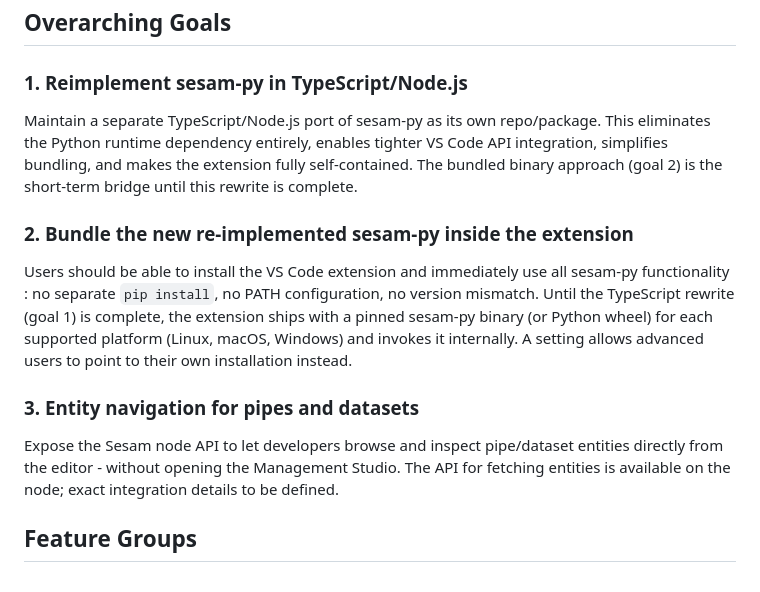
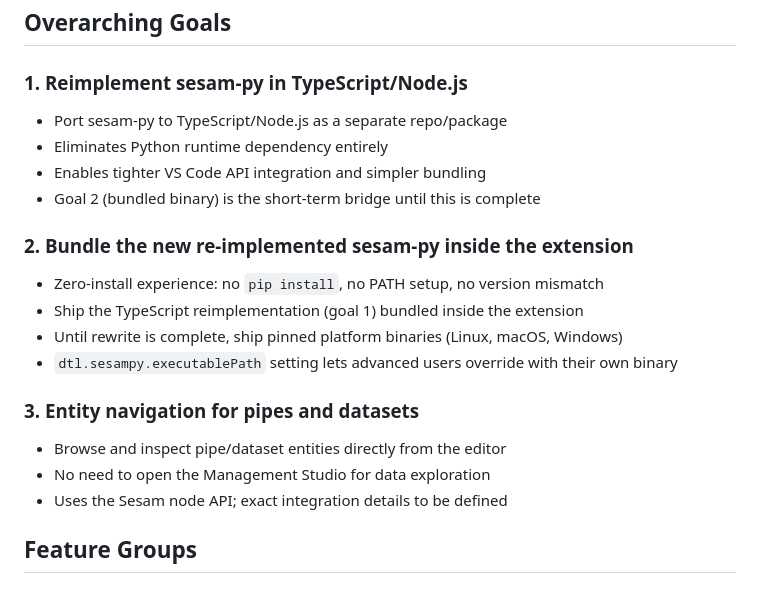
Before and after one commit to sesam-community/sesam-vscode-extension, a Markdown page: agent/sesam-extension-plan.prompt.md, the part around the change. GitHub-like rendering.

Commit message:
docs: fix goals

```diff
--- a/agent/sesam-extension-plan.prompt.md
+++ b/agent/sesam-extension-plan.prompt.md
@@ -44,15 +44,23 @@
 
 ### 1. Reimplement sesam-py in TypeScript/Node.js
 
-Maintain a separate TypeScript/Node.js port of sesam-py as its own repo/package. This eliminates the Python runtime dependency entirely, enables tighter VS Code API integration, simplifies bundling, and makes the extension fully self-contained. The bundled binary approach (goal 2) is the short-term bridge until this rewrite is complete.
+- Port sesam-py to TypeScript/Node.js as a separate repo/package
+- Eliminates Python runtime dependency entirely
+- Enables tighter VS Code API integration and simpler bundling
+- Goal 2 (bundled binary) is the short-term bridge until this is complete
 
 ### 2. Bundle the new re-implemented sesam-py inside the extension
 
-Users should be able to install the VS Code extension and immediately use all sesam-py functionality : no separate `pip install`, no PATH configuration, no version mismatch. Until the TypeScript rewrite (goal 1) is complete, the extension ships with a pinned sesam-py binary (or Python wheel) for each supported platform (Linux, macOS, Windows) and invokes it internally. A setting allows advanced users to point to their own installation instead.
+- Zero-install experience: no `pip install`, no PATH setup, no version mismatch
+- Ship the TypeScript reimplementation (goal 1) bundled inside the extension
+- Until rewrite is complete, ship pinned platform binaries (Linux, macOS, Windows)
+- `dtl.sesampy.executablePath` setting lets advanced users override with their own binary
 
 ### 3. Entity navigation for pipes and datasets
 
-Expose the Sesam node API to let developers browse and inspect pipe/dataset entities directly from the editor - without opening the Management Studio. The API for fetching entities is available on the node; exact integration details to be defined.
+- Browse and inspect pipe/dataset entities directly from the editor
+- No need to open the Management Studio for data exploration
+- Uses the Sesam node API; exact integration details to be defined
 
 ## Feature Groups
 
```
